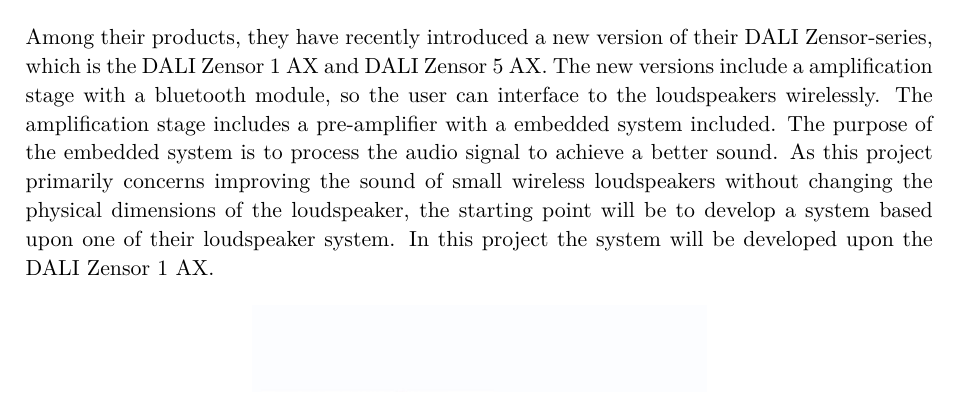
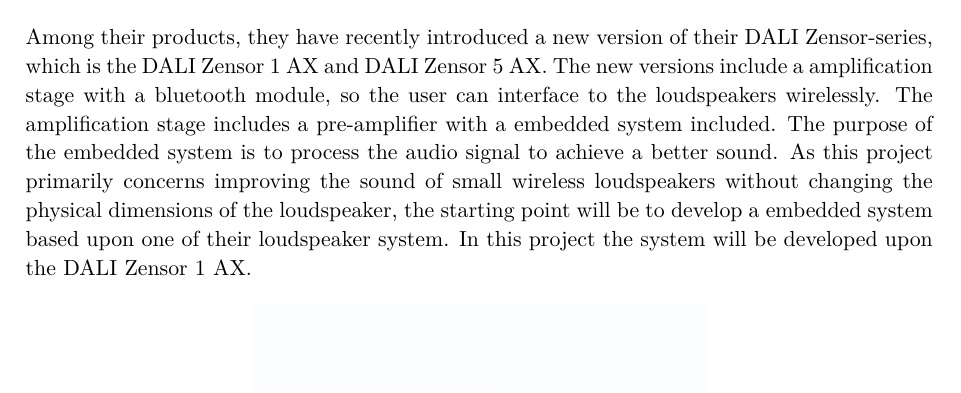
Before and after one commit to DieUbermensch/P6, a LaTeX thesis (Rapport/main.tex, which reads Rapport/1Chapters/1Preanalysis/Introduction.tex): part of page 11 of 29, cut so that both start at the same text. Compiled offline with pdfLaTeX; TikZ figures are drawn from their code, not taken from saved files.

Commit message:
new update to intro

```diff
--- a/Rapport/1Chapters/1Preanalysis/Introduction.tex
+++ b/Rapport/1Chapters/1Preanalysis/Introduction.tex
@@ -20,7 +20,7 @@
 This project will be developed in cooperation with Danish Audiophile Loudspeaker Industries (DALI). DALI is a loudspeaker manufacture from Denmark and mainly produces and develops high quality passive and active loudspeakers. An advantages of cooperating with DALI is their many years of experience in developing high quality loudspeakers. Because of this, they can help with stressing out actual problems in wireless loudspeakers.
 
 Among their products, they have recently introduced a new version of their DALI Zensor-series, which is the DALI Zensor 1 AX and DALI Zensor 5 AX. The  new versions include a amplification stage with a bluetooth module, so the user can interface to the loudspeakers wirelessly. The amplification stage includes a pre-amplifier with a embedded system included. The purpose of the embedded system is to process the audio signal to achieve a better sound.
-As this project primarily concerns improving the sound of small wireless loudspeakers without changing the physical dimensions of the loudspeaker, the starting point will be to develop a system based upon one of their loudspeaker system. In this project the system will be developed upon the DALI Zensor 1 AX.
+As this project primarily concerns improving the sound of small wireless loudspeakers without changing the physical dimensions of the loudspeaker, the starting point will be to develop a embedded system based upon one of their loudspeaker system. In this project the system will be developed upon the DALI Zensor 1 AX.
 
 \begin{figure}[H]
 \centering
```
